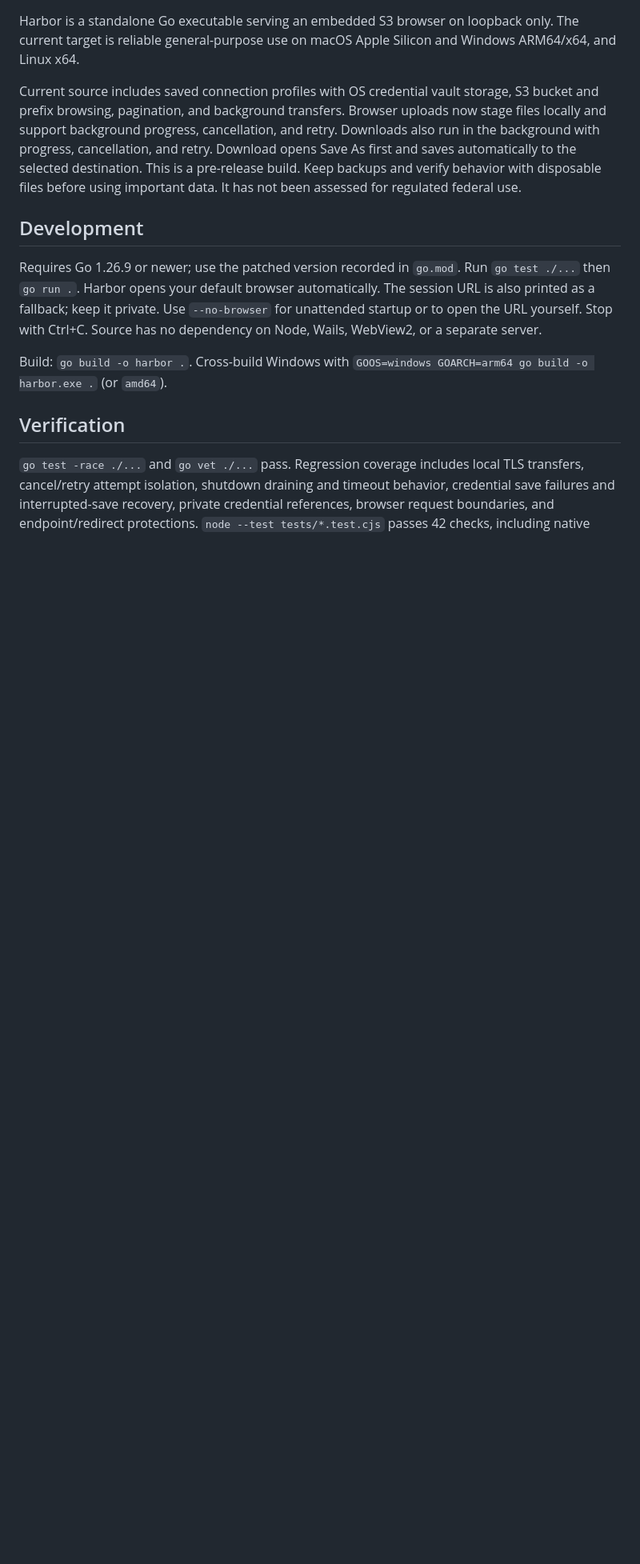
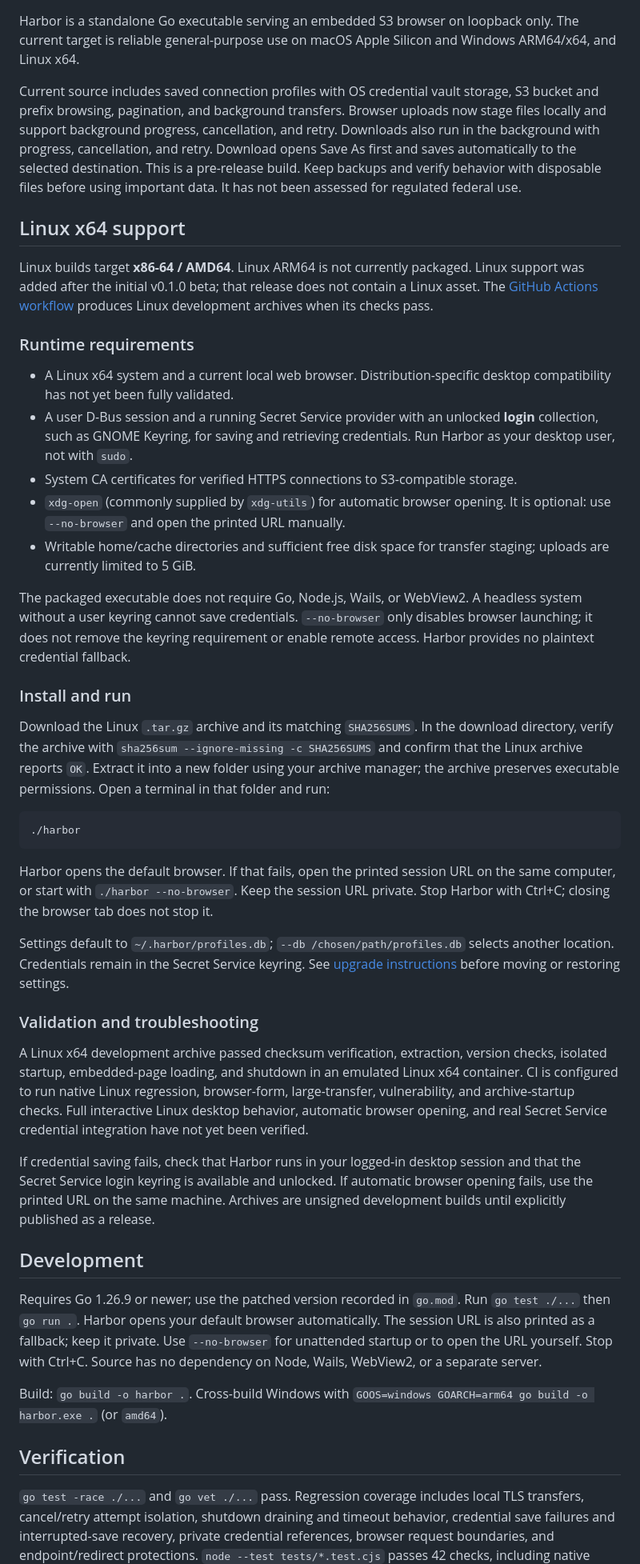
Before and after one commit to johndauphine/harbor, a Markdown page: README.md, the part around one of its changes. Shown at 80% size. Rendered like a GitHub page; blank space fills up the shorter version.

Commit message:
Document Linux setup, keyring requirements and validation scope

````diff
--- a/README.md
+++ b/README.md
@@ -3,6 +3,38 @@
 Harbor is a standalone Go executable serving an embedded S3 browser on loopback only. The current target is reliable general-purpose use on macOS Apple Silicon and Windows ARM64/x64, and Linux x64.
 
 Current source includes saved connection profiles with OS credential vault storage, S3 bucket and prefix browsing, pagination, and background transfers. Browser uploads now stage files locally and support background progress, cancellation, and retry. Downloads also run in the background with progress, cancellation, and retry. Download opens Save As first and saves automatically to the selected destination. This is a pre-release build. Keep backups and verify behavior with disposable files before using important data. It has not been assessed for regulated federal use.
+
+## Linux x64 support
+
+Linux builds target **x86-64 / AMD64**. Linux ARM64 is not currently packaged. Linux support was added after the initial v0.1.0 beta; that release does not contain a Linux asset. The [GitHub Actions workflow](https://github.com/johndauphine/harbor/actions/workflows/ci.yml) produces Linux development archives when its checks pass.
+
+### Runtime requirements
+
+- A Linux x64 system and a current local web browser. Distribution-specific desktop compatibility has not yet been fully validated.
+- A user D-Bus session and a running Secret Service provider with an unlocked **login** collection, such as GNOME Keyring, for saving and retrieving credentials. Run Harbor as your desktop user, not with `sudo`.
+- System CA certificates for verified HTTPS connections to S3-compatible storage.
+- `xdg-open` (commonly supplied by `xdg-utils`) for automatic browser opening. It is optional: use `--no-browser` and open the printed URL manually.
+- Writable home/cache directories and sufficient free disk space for transfer staging; uploads are currently limited to 5 GiB.
+
+The packaged executable does not require Go, Node.js, Wails, or WebView2. A headless system without a user keyring cannot save credentials. `--no-browser` only disables browser launching; it does not remove the keyring requirement or enable remote access. Harbor provides no plaintext credential fallback.
+
+### Install and run
+
+Download the Linux `.tar.gz` archive and its matching `SHA256SUMS`. In the download directory, verify the archive with `sha256sum --ignore-missing -c SHA256SUMS` and confirm that the Linux archive reports `OK`. Extract it into a new folder using your archive manager; the archive preserves executable permissions. Open a terminal in that folder and run:
+
+```sh
+./harbor
+```
+
+Harbor opens the default browser. If that fails, open the printed session URL on the same computer, or start with `./harbor --no-browser`. Keep the session URL private. Stop Harbor with Ctrl+C; closing the browser tab does not stop it.
+
+Settings default to `~/.harbor/profiles.db`; `--db /chosen/path/profiles.db` selects another location. Credentials remain in the Secret Service keyring. See [upgrade instructions](UPGRADE.md) before moving or restoring settings.
+
+### Validation and troubleshooting
+
+A Linux x64 development archive passed checksum verification, extraction, version checks, isolated startup, embedded-page loading, and shutdown in an emulated Linux x64 container. CI is configured to run native Linux regression, browser-form, large-transfer, vulnerability, and archive-startup checks. Full interactive Linux desktop behavior, automatic browser opening, and real Secret Service credential integration have not yet been verified.
+
+If credential saving fails, check that Harbor runs in your logged-in desktop session and that the Secret Service login keyring is available and unlocked. If automatic browser opening fails, use the printed URL on the same machine. Archives are unsigned development builds until explicitly published as a release.
 
 ## Development
 
````
Also changed, not shown: other parts of README.md (+0 -6 lines).
